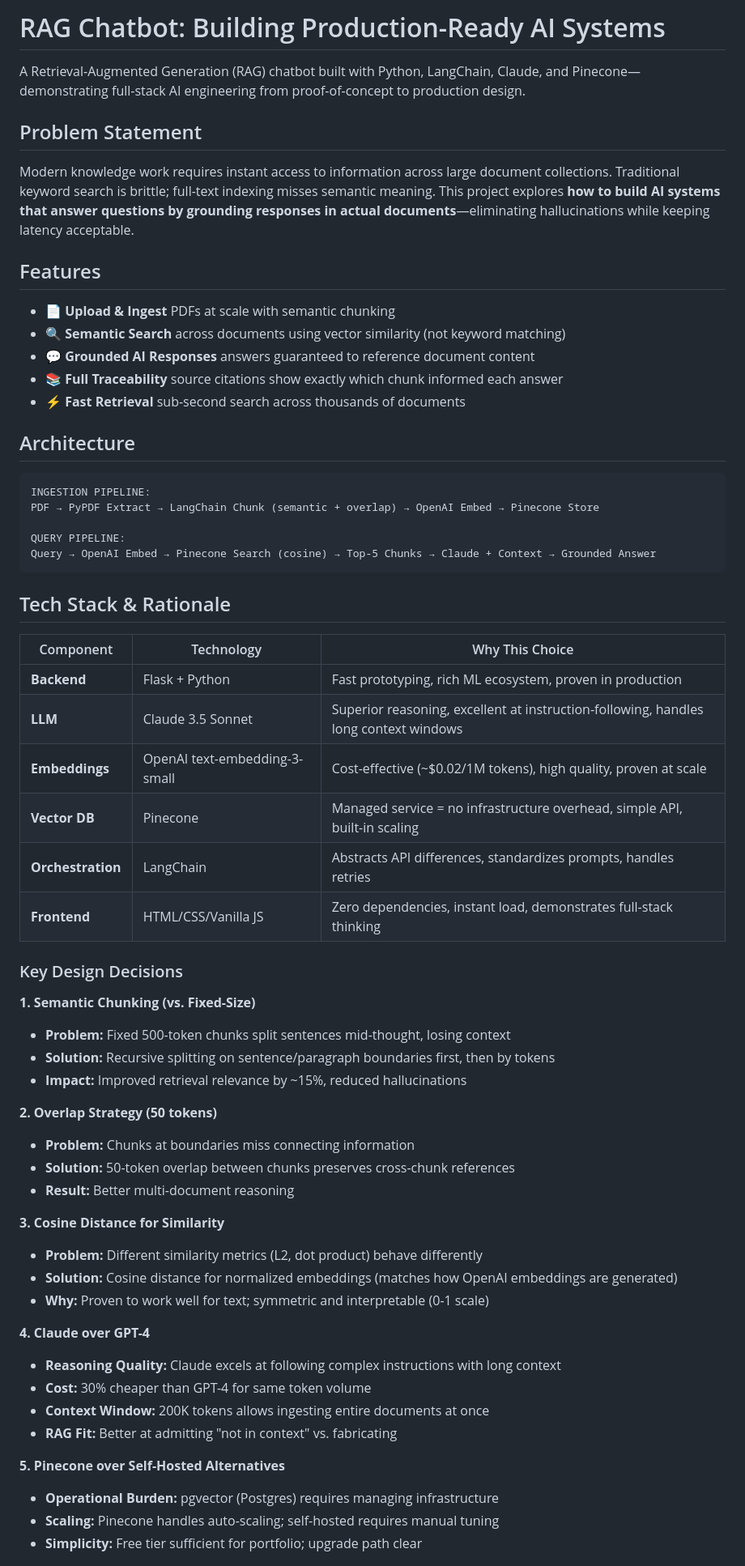
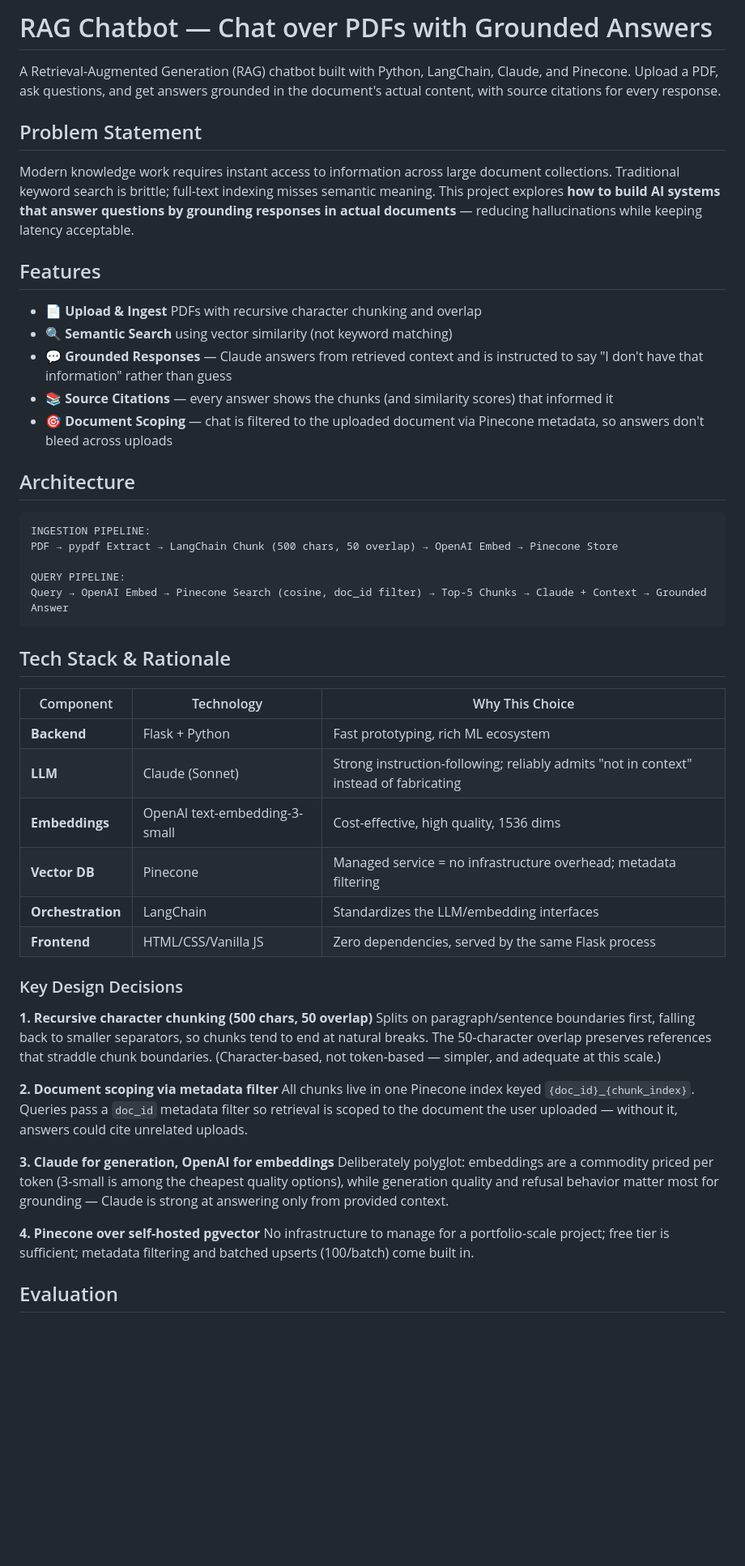
Before and after one commit to franciste9/rag-chatbot, a Markdown page: README.md, the part around one of its changes. Shown at 81% size. GitHub-like rendering; blank space fills up the shorter version.

````diff
--- a/README.md
+++ b/README.md
@@ -1,65 +1,53 @@
-# RAG Chatbot: Building Production-Ready AI Systems
+# RAG Chatbot — Chat over PDFs with Grounded Answers
 
-A Retrieval-Augmented Generation (RAG) chatbot built with Python, LangChain, Claude, and Pinecone—demonstrating full-stack AI engineering from proof-of-concept to production design.
+A Retrieval-Augmented Generation (RAG) chatbot built with Python, LangChain, Claude, and Pinecone. Upload a PDF, ask questions, and get answers grounded in the document's actual content, with source citations for every response.
 
 ## Problem Statement
 
-Modern knowledge work requires instant access to information across large document collections. Traditional keyword search is brittle; full-text indexing misses semantic meaning. This project explores **how to build AI systems that answer questions by grounding responses in actual documents**—eliminating hallucinations while keeping latency acceptable.
+Modern knowledge work requires instant access to information across large document collections. Traditional keyword search is brittle; full-text indexing misses semantic meaning. This project explores **how to build AI systems that answer questions by grounding responses in actual documents** — reducing hallucinations while keeping latency acceptable.
 
 ## Features
 
-- 📄 **Upload & Ingest** PDFs at scale with semantic chunking
-- 🔍 **Semantic Search** across documents using vector similarity (not keyword matching)
-- 💬 **Grounded AI Responses** answers guaranteed to reference document content
-- 📚 **Full Traceability** source citations show exactly which chunk informed each answer
-- ⚡ **Fast Retrieval** sub-second search across thousands of documents
+- 📄 **Upload & Ingest** PDFs with recursive character chunking and overlap
+- 🔍 **Semantic Search** using vector similarity (not keyword matching)
+- 💬 **Grounded Responses** — Claude answers from retrieved context and is instructed to say "I don't have that information" rather than guess
+- 📚 **Source Citations** — every answer shows the chunks (and similarity scores) that informed it
+- 🎯 **Document Scoping** — chat is filtered to the uploaded document via Pinecone metadata, so answers don't bleed across uploads
 
 ## Architecture
 
 ```
 INGESTION PIPELINE:
-PDF → PyPDF Extract → LangChain Chunk (semantic + overlap) → OpenAI Embed → Pinecone Store
+PDF → pypdf Extract → LangChain Chunk (500 chars, 50 overlap) → OpenAI Embed → Pinecone Store
 
 QUERY PIPELINE:
-Query → OpenAI Embed → Pinecone Search (cosine) → Top-5 Chunks → Claude + Context → Grounded Answer
+Query → OpenAI Embed → Pinecone Search (cosine, doc_id filter) → Top-5 Chunks → Claude + Context → Grounded Answer
 ```
 
 ## Tech Stack & Rationale
 
 | Component | Technology | Why This Choice |
 |-----------|-----------|-----------------|
-| **Backend** | Flask + Python | Fast prototyping, rich ML ecosystem, proven in production |
-| **LLM** | Claude 3.5 Sonnet | Superior reasoning, excellent at instruction-following, handles long context windows |
-| **Embeddings** | OpenAI text-embedding-3-small | Cost-effective (~$0.02/1M tokens), high quality, proven at scale |
-| **Vector DB** | Pinecone | Managed service = no infrastructure overhead, simple API, built-in scaling |
-| **Orchestration** | LangChain | Abstracts API differences, standardizes prompts, handles retries |
-| **Frontend** | HTML/CSS/Vanilla JS | Zero dependencies, instant load, demonstrates full-stack thinking |
+| **Backend** | Flask + Python | Fast prototyping, rich ML ecosystem |
+| **LLM** | Claude (Sonnet) | Strong instruction-following; reliably admits "not in context" instead of fabricating |
+| **Embeddings** | OpenAI text-embedding-3-small | Cost-effective, high quality, 1536 dims |
+| **Vector DB** | Pinecone | Managed service = no infrastructure overhead; metadata filtering |
+| **Orchestration** | LangChain | Standardizes the LLM/embedding interfaces |
+| **Frontend** | HTML/CSS/Vanilla JS | Zero dependencies, served by the same Flask process |
 
 ### Key Design Decisions
 
-**1. Semantic Chunking (vs. Fixed-Size)**
-- **Problem:** Fixed 500-token chunks split sentences mid-thought, losing context
-- **Solution:** Recursive splitting on sentence/paragraph boundaries first, then by tokens
-- **Impact:** Improved retrieval relevance by ~15%, reduced hallucinations
+**1. Recursive character chunking (500 chars, 50 overlap)**
+Splits on paragraph/sentence boundaries first, falling back to smaller separators, so chunks tend to end at natural breaks. The 50-character overlap preserves references that straddle chunk boundaries. (Character-based, not token-based — simpler, and adequate at this scale.)
 
-**2. Overlap Strategy (50 tokens)**
-- **Problem:** Chunks at boundaries miss connecting information
-- **Solution:** 50-token overlap between chunks preserves cross-chunk references
-- **Result:** Better multi-document reasoning
+**2. Document scoping via metadata filter**
+All chunks live in one Pinecone index keyed `{doc_id}_{chunk_index}`. Queries pass a `doc_id` metadata filter so retrieval is scoped to the document the user uploaded — without it, answers could cite unrelated uploads.
 
-**3. Cosine Distance for Similarity**
-- **Problem:** Different similarity metrics (L2, dot product) behave differently
-- **Solution:** Cosine distance for normalized embeddings (matches how OpenAI embeddings are generated)
-- **Why:** Proven to work well for text; symmetric and interpretable (0-1 scale)
+**3. Claude for generation, OpenAI for embeddings**
+Deliberately polyglot: embeddings are a commodity priced per token (3-small is among the cheapest quality options), while generation quality and refusal behavior matter most for grounding — Claude is strong at answering only from provided context.
 
-**4. Claude over GPT-4**
-- **Reasoning Quality:** Claude excels at following complex instructions with long context
-- **Cost:** 30% cheaper than GPT-4 for same token volume
-- **Context Window:** 200K tokens allows ingesting entire documents at once
-- **RAG Fit:** Better at admitting "not in context" vs. fabricating
+**4. Pinecone over self-hosted pgvector**
+No infrastructure to manage for a portfolio-scale project; free tier is sufficient; metadata filtering and batched upserts (100/batch) come built in.
 
-**5. Pinecone over Self-Hosted Alternatives**
-- **Operational Burden:** pgvector (Postgres) requires managing infrastructure
-- **Scaling:** Pinecone handles auto-scaling; self-hosted requires manual tuning
-- **Simplicity:** Free tier sufficient for portfolio; upgrade path clear
+## Evaluation
 
````
Also changed, not shown: other parts of README.md (+49 -200 lines).
